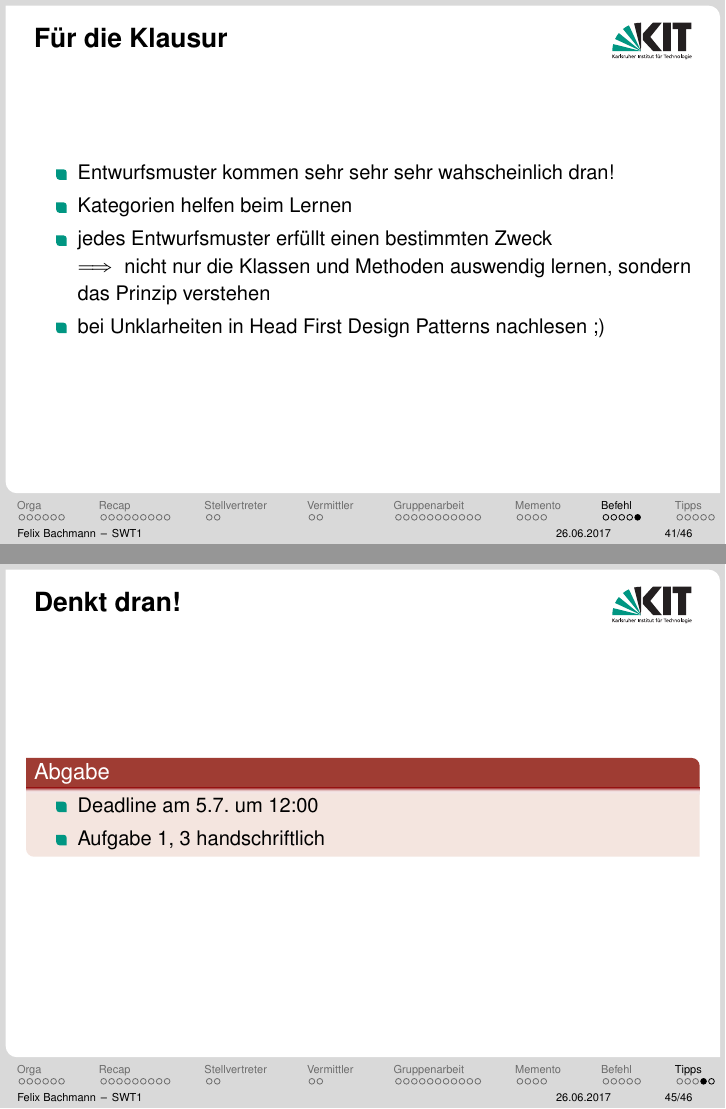
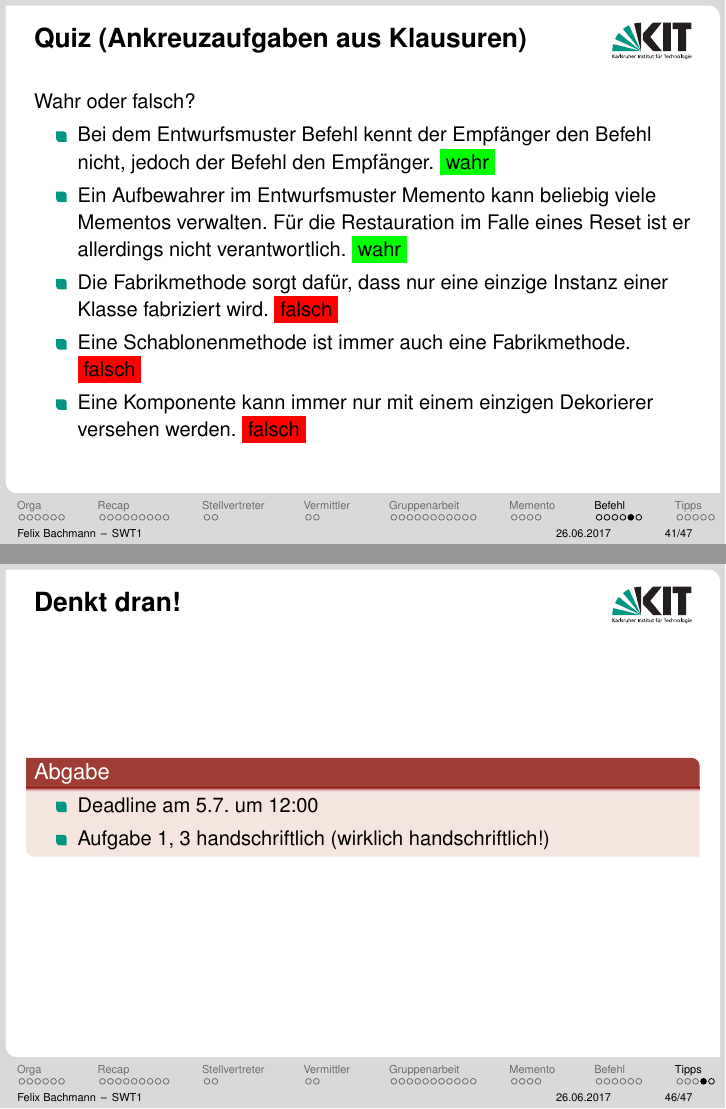
Before and after one commit to malluce/swt1-tut, LaTeX slides (tut4.tex): pages 72 and 78 of 79 before the commit and pages 78 and 88 of 89 after it, joined at a grey line. Compiled offline with pdfLaTeX.

Commit message:
added quiz for design patterns

```diff
--- a/tut4.tex
+++ b/tut4.tex
@@ -538,6 +538,19 @@
 	\end{frame}
 
 	\begin{frame}
+		\frametitle{Quiz (Ankreuzaufgaben aus Klausuren)}
+		Wahr oder falsch?
+		\begin{itemize}
+			\item Bei dem Entwurfsmuster Befehl kennt der Empfänger den Befehl nicht, jedoch der Befehl den Empfänger. \pause \colorbox{green}{wahr} \pause
+			\item Ein Aufbewahrer im Entwurfsmuster Memento kann beliebig viele Mementos verwalten. Für die Restauration im Falle eines Reset ist er allerdings nicht verantwortlich. \pause \colorbox{green}{wahr} \pause
+			\item Die Fabrikmethode sorgt dafür, dass nur eine einzige Instanz einer Klasse fabriziert wird. \pause \colorbox{red}{falsch} \pause
+			\item Eine Schablonenmethode ist immer auch eine Fabrikmethode. \pause \colorbox{red}{falsch} \pause
+			\item Eine Komponente kann immer nur mit einem einzigen Dekorierer versehen werden. \pause \colorbox{red}{falsch}
+		\end{itemize}
+	\end{frame}
+
+
+	\begin{frame}
 		\frametitle{Für die Klausur}
 		\begin{itemize}
 			\item Entwurfsmuster kommen sehr sehr sehr wahscheinlich dran! \pause
@@ -596,7 +609,7 @@
 		\begin{alertblock}{Abgabe}
 			\begin{itemize}
 				\item Deadline am 5.7. um 12:00
-				\item Aufgabe 1, 3 handschriftlich
+				\item Aufgabe 1, 3 handschriftlich (wirklich handschriftlich!)
 			\end{itemize}
 		\end{alertblock}
 	\end{frame}
```
Also changed, not shown: output/tut4/tut4.pdf, tut4.tex (2 more changed lines).
